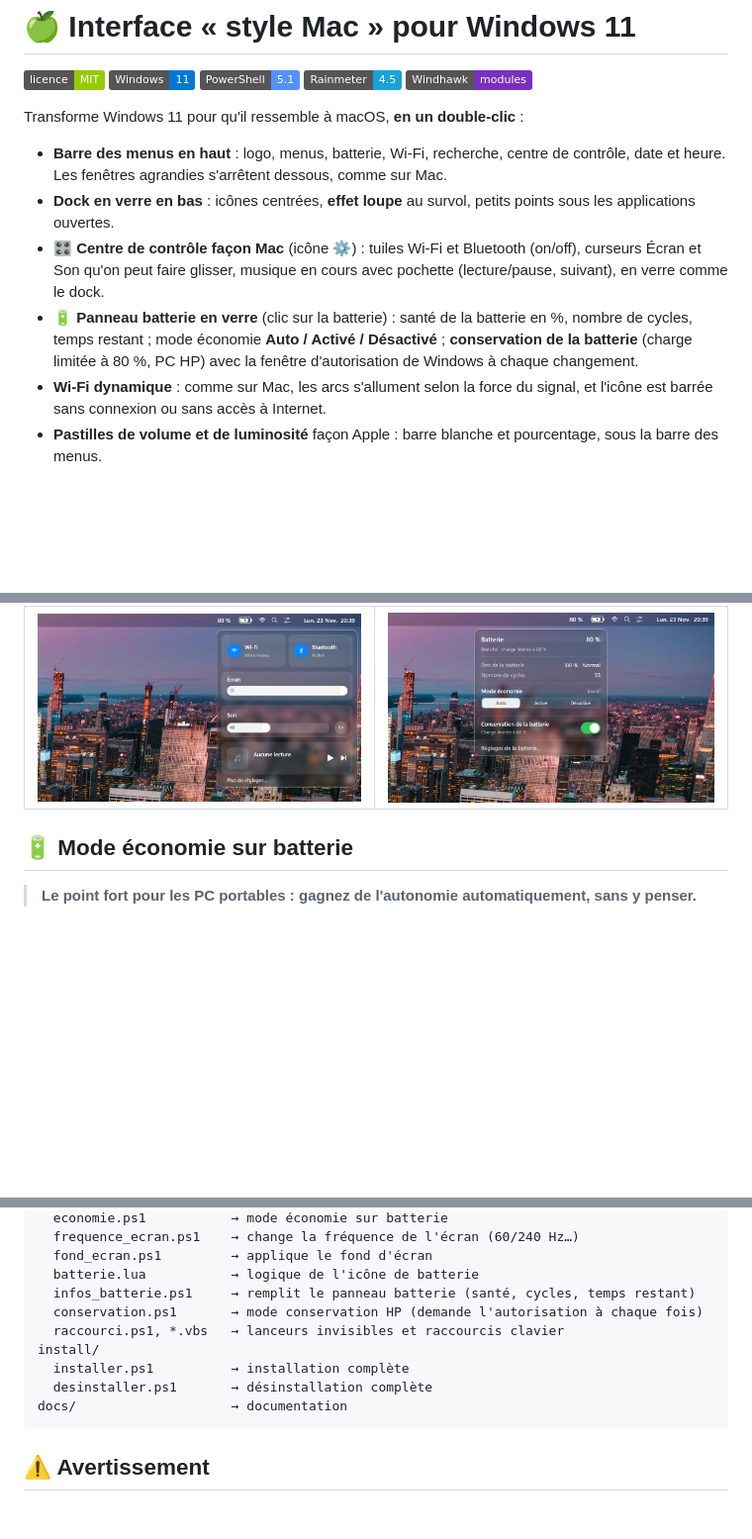
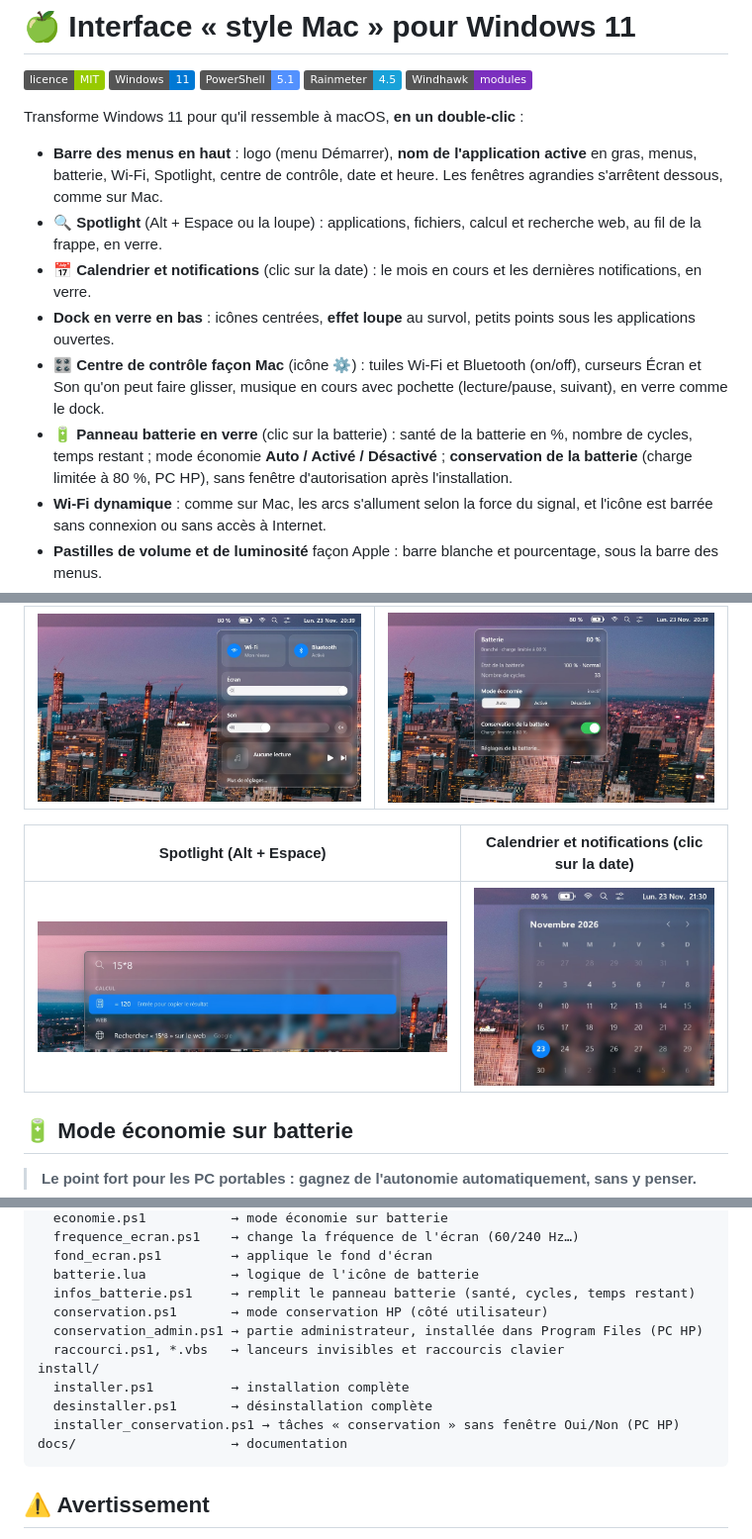
Before and after one commit to medMansouri25/windows-mac-style, a Markdown page: README.md, 3 parts joined by grey strips. Shown at 99% size. Drawn GitHub-style; pictures changed too: docs/captures/calendrier.jpg (added), docs/captures/spotlight.jpg (added); badges without logos; blank space fills up the shorter version.

Commit message:
Spotlight (Alt+Espace), calendrier et notifications en verre, nom de l'application dans la barre, logo fiable, conservation sans fenetre Oui/Non, scripts sans fenetre

````diff
--- a/README.md
+++ b/README.md
@@ -8,10 +8,12 @@
 
 Transforme Windows 11 pour qu'il ressemble à macOS, **en un double-clic** :
 
-- **Barre des menus en haut** : logo, menus, batterie, Wi-Fi, recherche, centre de contrôle, date et heure. Les fenêtres agrandies s'arrêtent dessous, comme sur Mac.
+- **Barre des menus en haut** : logo (menu Démarrer), **nom de l'application active** en gras, menus, batterie, Wi-Fi, Spotlight, centre de contrôle, date et heure. Les fenêtres agrandies s'arrêtent dessous, comme sur Mac.
+- 🔍 **Spotlight** (Alt + Espace ou la loupe) : applications, fichiers, calcul et recherche web, au fil de la frappe, en verre.
+- 📅 **Calendrier et notifications** (clic sur la date) : le mois en cours et les dernières notifications, en verre.
 - **Dock en verre en bas** : icônes centrées, **effet loupe** au survol, petits points sous les applications ouvertes.
 - 🎛️ **Centre de contrôle façon Mac** (icône ⚙) : tuiles Wi-Fi et Bluetooth (on/off), curseurs Écran et Son qu'on peut faire glisser, musique en cours avec pochette (lecture/pause, suivant), en verre comme le dock.
-- 🔋 **Panneau batterie en verre** (clic sur la batterie) : santé de la batterie en %, nombre de cycles, temps restant ; mode économie **Auto / Activé / Désactivé** ; **conservation de la batterie** (charge limitée à 80 %, PC HP) avec la fenêtre d'autorisation de Windows à chaque changement.
+- 🔋 **Panneau batterie en verre** (clic sur la batterie) : santé de la batterie en %, nombre de cycles, temps restant ; mode économie **Auto / Activé / Désactivé** ; **conservation de la batterie** (charge limitée à 80 %, PC HP), sans fenêtre d'autorisation après l'installation.
 - **Wi-Fi dynamique** : comme sur Mac, les arcs s'allument selon la force du signal, et l'icône est barrée sans connexion ou sans accès à Internet.
 - **Pastilles de volume et de luminosité** façon Apple : barre blanche et pourcentage, sous la barre des menus.
 - **Batterie intelligente** : blanche sur batterie, verte avec éclair en charge, **jaune en mode économie**, rouge sous 20 %.
@@ -34,6 +36,10 @@ Transforme Windows 11 pour qu'il ressemble à macOS, **en un double-clic** :
 | Centre de contrôle (icône ⚙) | Panneau batterie (clic sur la batterie) |
 |---|---|
 | ![Centre de contrôle façon Mac en verre : Wi-Fi, Bluetooth, écran, son, musique](docs/captures/centre_controle.jpg) | ![Panneau batterie en verre : santé, cycles, mode économie, conservation](docs/captures/panneau_batterie.jpg) |
+
+| Spotlight (Alt + Espace) | Calendrier et notifications (clic sur la date) |
+|---|---|
+| ![Spotlight en verre : calcul, applications, fichiers, web](docs/captures/spotlight.jpg) | ![Calendrier en verre sous la date](docs/captures/calendrier.jpg) |
 
 ## 🔋 Mode économie sur batterie
 
@@ -130,11 +136,13 @@ app/                     → l'interface (copiée dans %LOCALAPPDATA%\InterfaceM
   fond_ecran.ps1         → applique le fond d'écran
   batterie.lua           → logique de l'icône de batterie
   infos_batterie.ps1     → remplit le panneau batterie (santé, cycles, temps restant)
-  conservation.ps1       → mode conservation HP (demande l'autorisation à chaque fois)
+  conservation.ps1       → mode conservation HP (côté utilisateur)
+  conservation_admin.ps1 → partie administrateur, installée dans Program Files (PC HP)
   raccourci.ps1, *.vbs   → lanceurs invisibles et raccourcis clavier
 install/
   installer.ps1          → installation complète
   desinstaller.ps1       → désinstallation complète
+  installer_conservation.ps1 → tâches « conservation » sans fenêtre Oui/Non (PC HP)
 docs/                    → documentation
 ```
 
````
Also changed, not shown: docs/FONCTIONNEMENT.md (+20 -2 lines), 9 other files.
